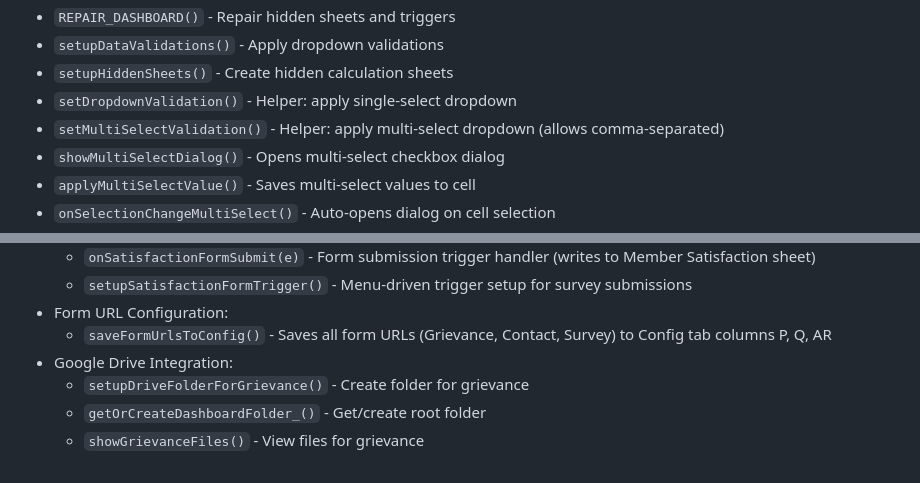
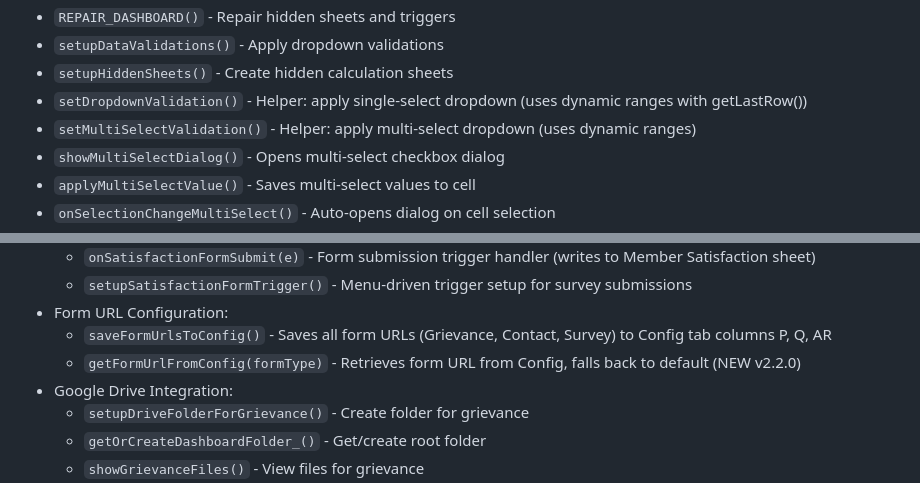
Before and after one commit to Woop91/509-dashboard-second, a Markdown page: AIR.md, 2 parts joined by grey strips. GitHub-like rendering.

Commit message:
Add missing documentation for getFormUrlFromConfig and dynamic validation notes
- Document getFormUrlFromConfig(formType) in Form URL Configuration section
- Note that setDropdownValidation and setMultiSelectValidation use dynamic ranges

```diff
--- a/AIR.md
+++ b/AIR.md
@@ -173,8 +173,8 @@ When the "Start Grievance" checkbox (column AE) is checked in Member Directory:
 - `REPAIR_DASHBOARD()` - Repair hidden sheets and triggers
 - `setupDataValidations()` - Apply dropdown validations
 - `setupHiddenSheets()` - Create hidden calculation sheets
-- `setDropdownValidation()` - Helper: apply single-select dropdown
-- `setMultiSelectValidation()` - Helper: apply multi-select dropdown (allows comma-separated)
+- `setDropdownValidation()` - Helper: apply single-select dropdown (uses dynamic ranges with getLastRow())
+- `setMultiSelectValidation()` - Helper: apply multi-select dropdown (uses dynamic ranges)
 - `showMultiSelectDialog()` - Opens multi-select checkbox dialog
 - `applyMultiSelectValue()` - Saves multi-select values to cell
 - `onSelectionChangeMultiSelect()` - Auto-opens dialog on cell selection
@@ -212,6 +212,7 @@ When the "Start Grievance" checkbox (column AE) is checked in Member Directory:
   - `setupSatisfactionFormTrigger()` - Menu-driven trigger setup for survey submissions
 - Form URL Configuration:
   - `saveFormUrlsToConfig()` - Saves all form URLs (Grievance, Contact, Survey) to Config tab columns P, Q, AR
+  - `getFormUrlFromConfig(formType)` - Retrieves form URL from Config, falls back to default (NEW v2.2.0)
 - Google Drive Integration:
   - `setupDriveFolderForGrievance()` - Create folder for grievance
   - `getOrCreateDashboardFolder_()` - Get/create root folder
```
